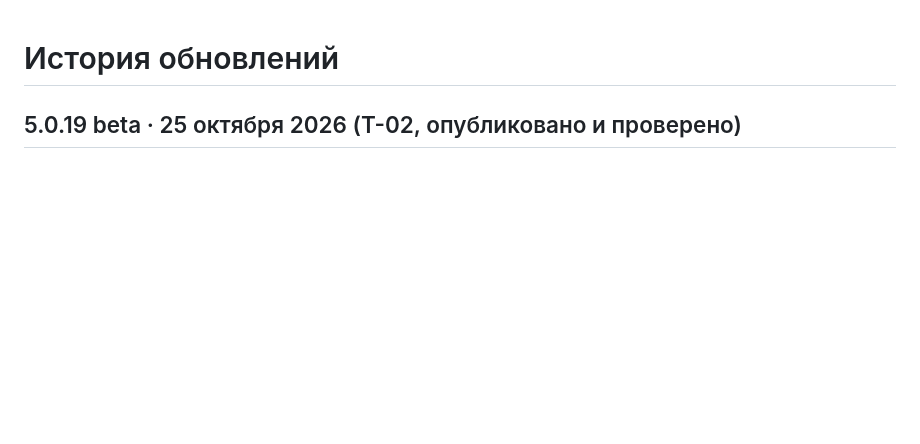
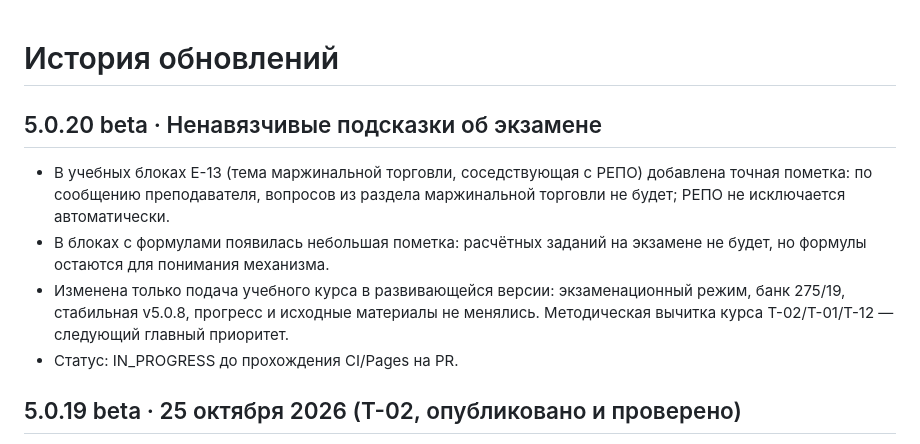
Before and after one commit to astsaryov-beep/bacrf-finance-trainer, a Markdown page: CHANGELOG.md, the part around the change. Drawn GitHub-style; blank space fills up the shorter version.

Commit message:
chore(v5.0.20): checks, docs and checkpoint in CHANGELOG.md

```diff
--- a/CHANGELOG.md
+++ b/CHANGELOG.md
@@ -1,4 +1,12 @@
 # История обновлений
+
+## 5.0.20 beta · Ненавязчивые подсказки об экзамене
+
+- В учебных блоках E-13 (тема маржинальной торговли, соседствующая с РЕПО) добавлена точная пометка: по сообщению преподавателя, вопросов из раздела маржинальной торговли не будет; РЕПО не исключается автоматически.
+- В блоках с формулами появилась небольшая пометка: расчётных заданий на экзамене не будет, но формулы остаются для понимания механизма.
+- Изменена только подача учебного курса в развивающейся версии: экзаменационный режим, банк 275/19, стабильная v5.0.8, прогресс и исходные материалы не менялись. Методическая вычитка курса T-02/T-01/T-12 — следующий главный приоритет.
+- Статус: IN_PROGRESS до прохождения CI/Pages на PR.
+
 
 ## 5.0.19 beta · 25 октября 2026 (T-02, опубликовано и проверено)
 
```
